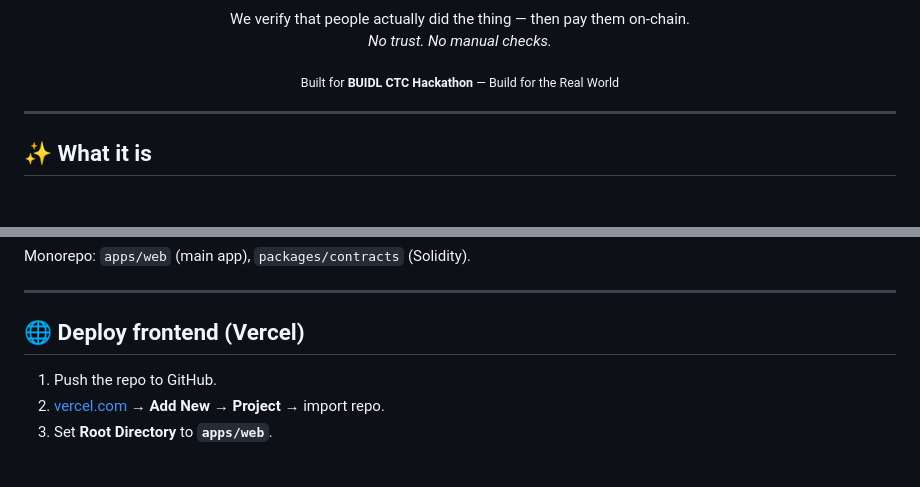
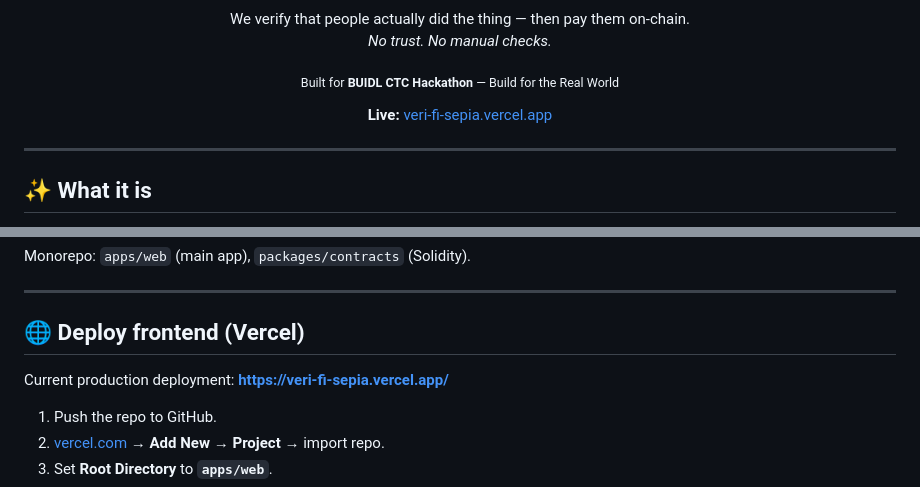
Before and after one commit to gokulsrinaths/Veri.fi, a Markdown page: README.md, 2 parts joined by grey strips. Rendered like a GitHub page; blank space fills up the shorter version.

Commit message:
docs: add live Vercel URL to README
Made-with: Cursor

```diff
--- a/README.md
+++ b/README.md
@@ -11,6 +11,10 @@
 </p>
 <p align="center">
   <sub>Built for <strong>BUIDL CTC Hackathon</strong> — Build for the Real World</sub>
+</p>
+
+<p align="center">
+  <strong>Live:</strong> <a href="https://veri-fi-sepia.vercel.app/">veri-fi-sepia.vercel.app</a>
 </p>
 
 ---
@@ -67,6 +71,8 @@ Monorepo: `apps/web` (main app), `packages/contracts` (Solidity).
 ---
 
 ## 🌐 Deploy frontend (Vercel)
+
+Current production deployment: **https://veri-fi-sepia.vercel.app/**
 
 1. Push the repo to GitHub.
 2. [vercel.com](https://vercel.com) → **Add New** → **Project** → import repo.
```
